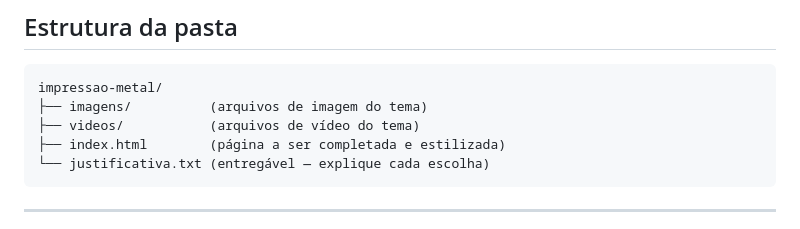
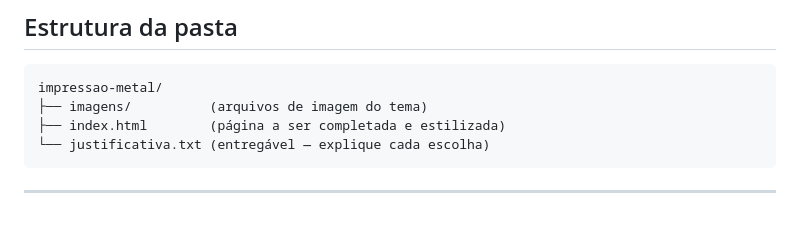
Before and after one commit to Aulas-Linguagem-de-Marcacao/Atividade-Imagens-e-V-deos, a Markdown page: README.md, the part around one of its changes. Rendered like a GitHub page.

````diff
--- a/README.md
+++ b/README.md
@@ -34,7 +34,6 @@ Ao final, a página `index.html` da pasta `impressao-metal/` deve apresentar:
 ```
 impressao-metal/
 ├── imagens/          (arquivos de imagem do tema)
-├── videos/           (arquivos de vídeo do tema)
 ├── index.html        (página a ser completada e estilizada)
 └── justificativa.txt (entregável — explique cada escolha)
 ```
````
Also changed, not shown: other parts of README.md (+1 -1 lines).
